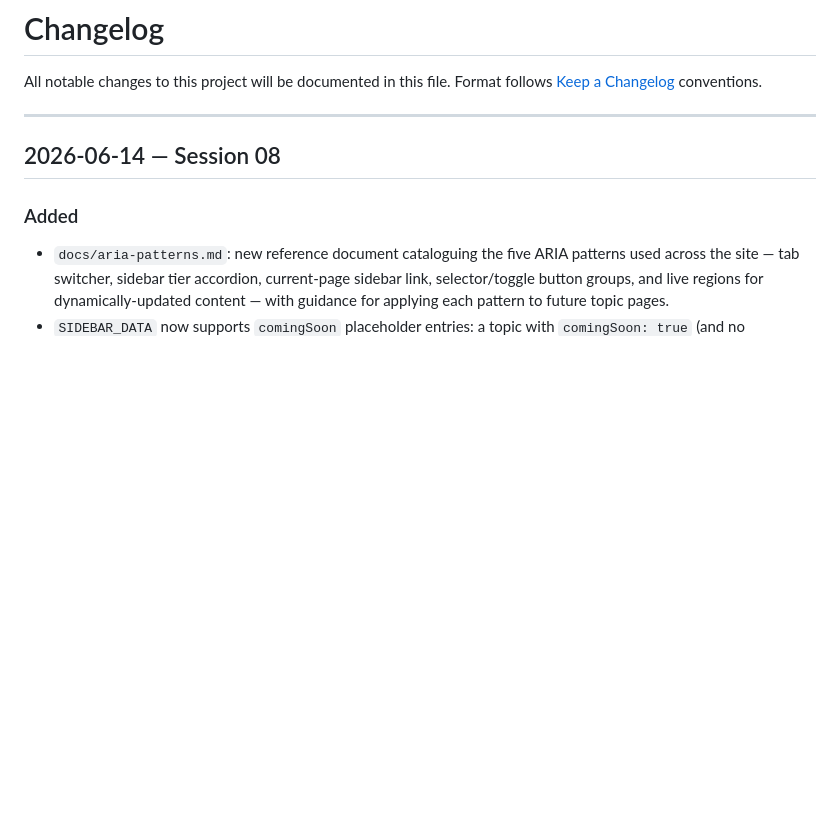
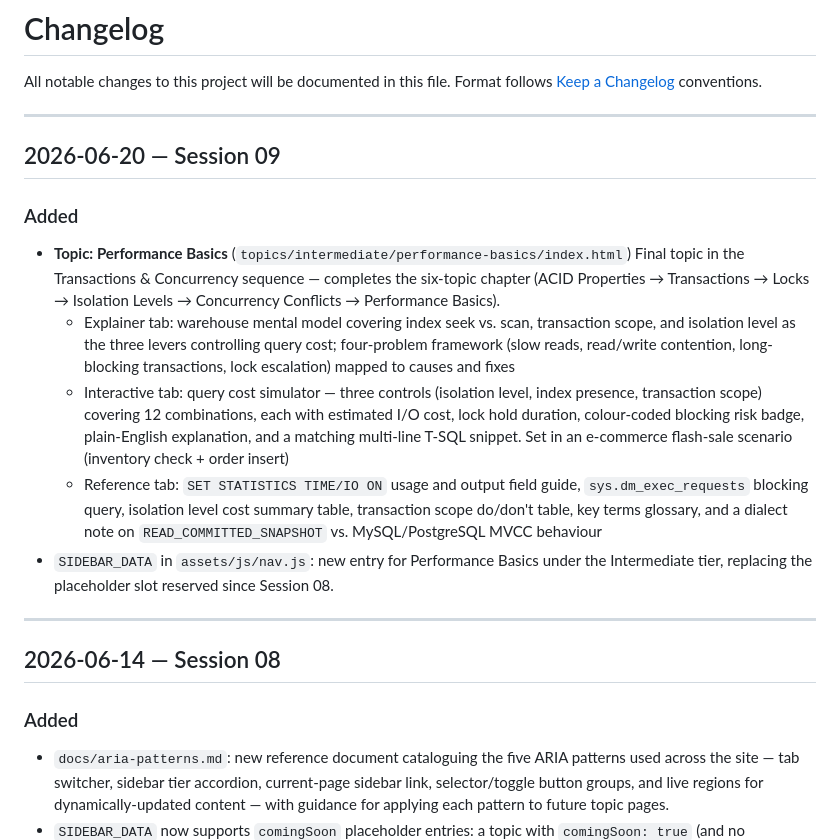
Before and after one commit to pokrhitman/sql-field-guide, a Markdown page: CHANGELOG.md, the part around the change. GitHub-like rendering; blank space fills up the shorter version.

Commit message:
Add Performance Basics topic — completes Transactions & Concurrency chapter
- New topic page with interactive query cost simulator (12-state matrix:
  isolation level x index presence x transaction scope) set in an
  e-commerce flash-sale scenario
- Explainer covers index seek/scan, transaction scope, and isolation
  level as the three performance levers; four-problem framework for
  diagnosing slow reads, contention, long-blocking transactions, and
  lock escalation
- Reference tab adds SET STATISTICS TIME/IO ON guide, sys.dm_exec_requests
  blocking query, isolation level cost table, and READ_COMMITTED_SNAPSHOT
  dialect note
- Sidebar updated: Performance Basics replaces its Session 08 placeholder
- Fix: simulator lock-duration field used textContent instead of innerHTML,
  causing HTML entities to render literally
- Closes the Transactions & Concurrency chapter (6/6 topics)

```diff
--- a/CHANGELOG.md
+++ b/CHANGELOG.md
@@ -2,6 +2,34 @@
 
 All notable changes to this project will be documented in this file.
 Format follows [Keep a Changelog](https://keepachangelog.com/en/1.1.0/) conventions.
+
+---
+
+## 2026-06-20 — Session 09
+
+### Added
+- **Topic: Performance Basics** (`topics/intermediate/performance-basics/index.html`)
+  Final topic in the Transactions & Concurrency sequence — completes the
+  six-topic chapter (ACID Properties → Transactions → Locks → Isolation
+  Levels → Concurrency Conflicts → Performance Basics).
+  - Explainer tab: warehouse mental model covering index seek vs. scan,
+    transaction scope, and isolation level as the three levers controlling
+    query cost; four-problem framework (slow reads, read/write contention,
+    long-blocking transactions, lock escalation) mapped to causes and fixes
+  - Interactive tab: query cost simulator — three controls (isolation
+    level, index presence, transaction scope) covering 12 combinations,
+    each with estimated I/O cost, lock hold duration, colour-coded
+    blocking risk badge, plain-English explanation, and a matching
+    multi-line T-SQL snippet. Set in an e-commerce flash-sale scenario
+    (inventory check + order insert)
+  - Reference tab: `SET STATISTICS TIME/IO ON` usage and output field
+    guide, `sys.dm_exec_requests` blocking query, isolation level cost
+    summary table, transaction scope do/don't table, key terms glossary,
+    and a dialect note on `READ_COMMITTED_SNAPSHOT` vs. MySQL/PostgreSQL
+    MVCC behaviour
+- `SIDEBAR_DATA` in `assets/js/nav.js`: new entry for Performance Basics
+  under the Intermediate tier, replacing the placeholder slot reserved
+  since Session 08.
 
 ---
 
```
